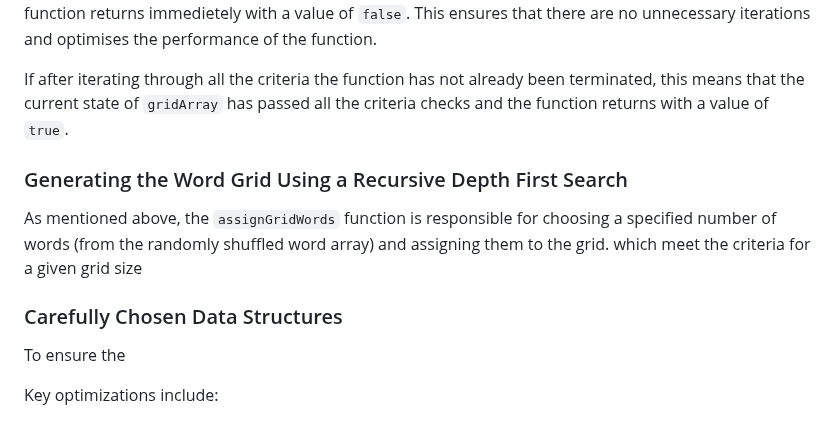
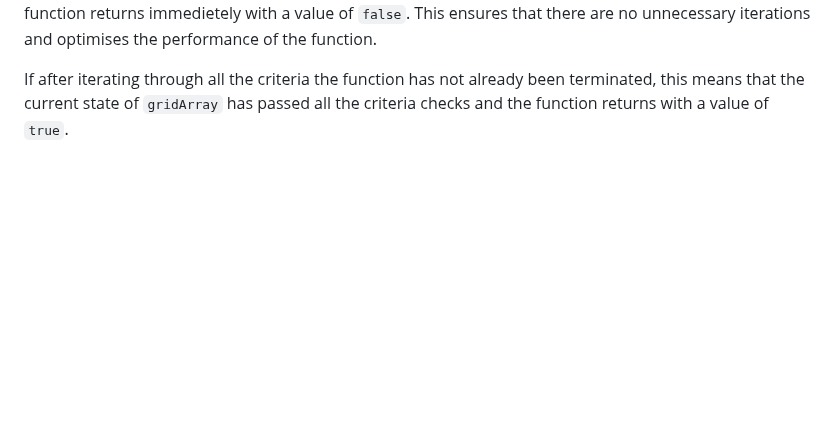
Before and after one commit to lowrycode/swaplett-project, a Markdown page: README.md, the part around the change. Drawn GitHub-style; blank space fills up the shorter version.

Commit message:
Remove redundant paragraphs at the end of the Logic section

```diff
--- a/README.md
+++ b/README.md
@@ -697,24 +697,3 @@ The final check is to see if the criteria rule is broken by comparing the releva
 If all of these conditions are met, the current state of gridWords has failed to meet the criteria and so the function returns immedietely with a value of `false`. This ensures that there are no unnecessary iterations and optimises the performance of the function.
 
 If after iterating through all the criteria the function has not already been terminated, this means that the current state of `gridArray` has passed all the criteria checks and the function returns with a value of `true`.
-
-
-
-
-
-
-### Generating the Word Grid Using a Recursive Depth First Search
-
-As mentioned above, the `assignGridWords` function is responsible for choosing a specified number of words (from the randomly shuffled word array) and assigning them to the grid. which meet the criteria for a given grid size
-
-
-
-
-
-
-
-### Carefully Chosen Data Structures
-
-To ensure the
-
-Key optimizations include:
```
